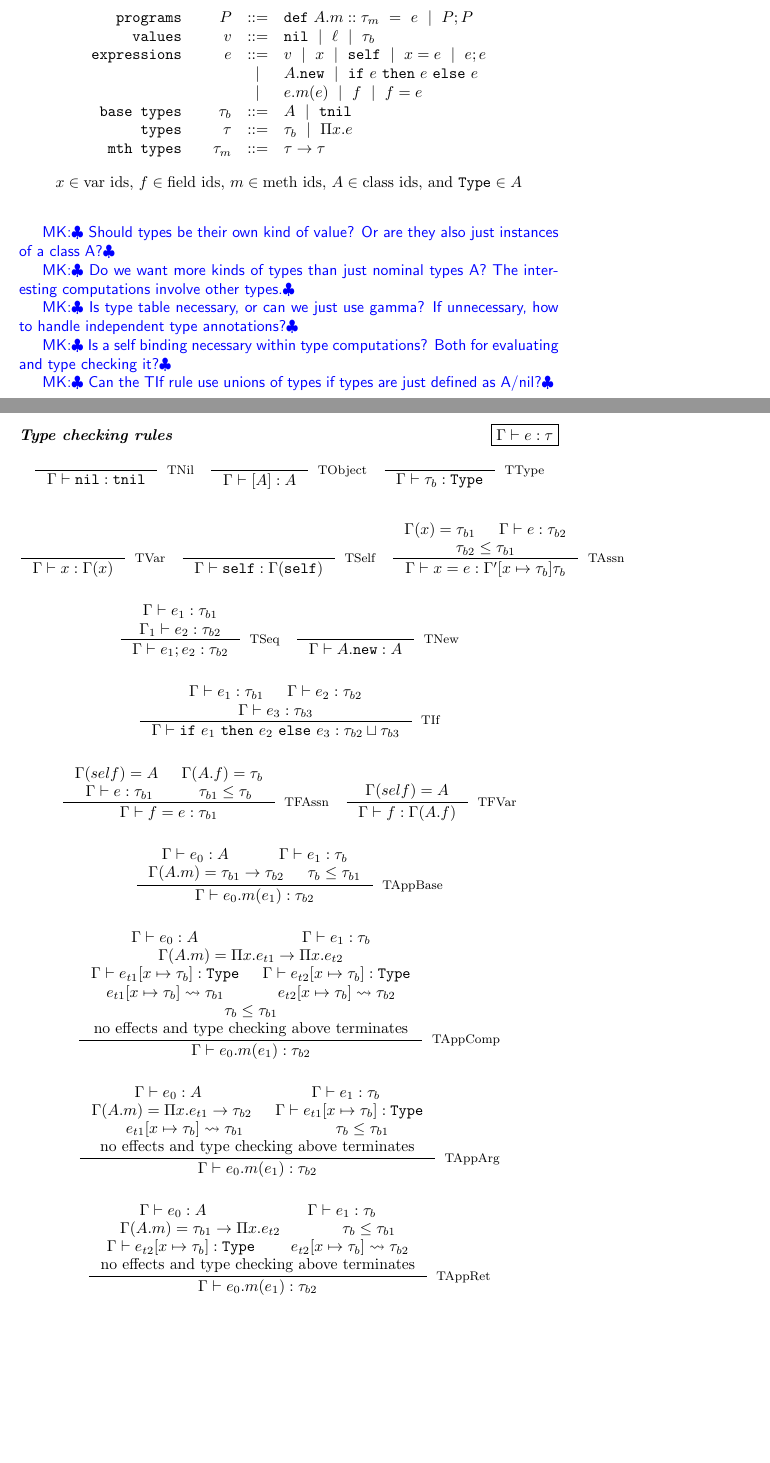
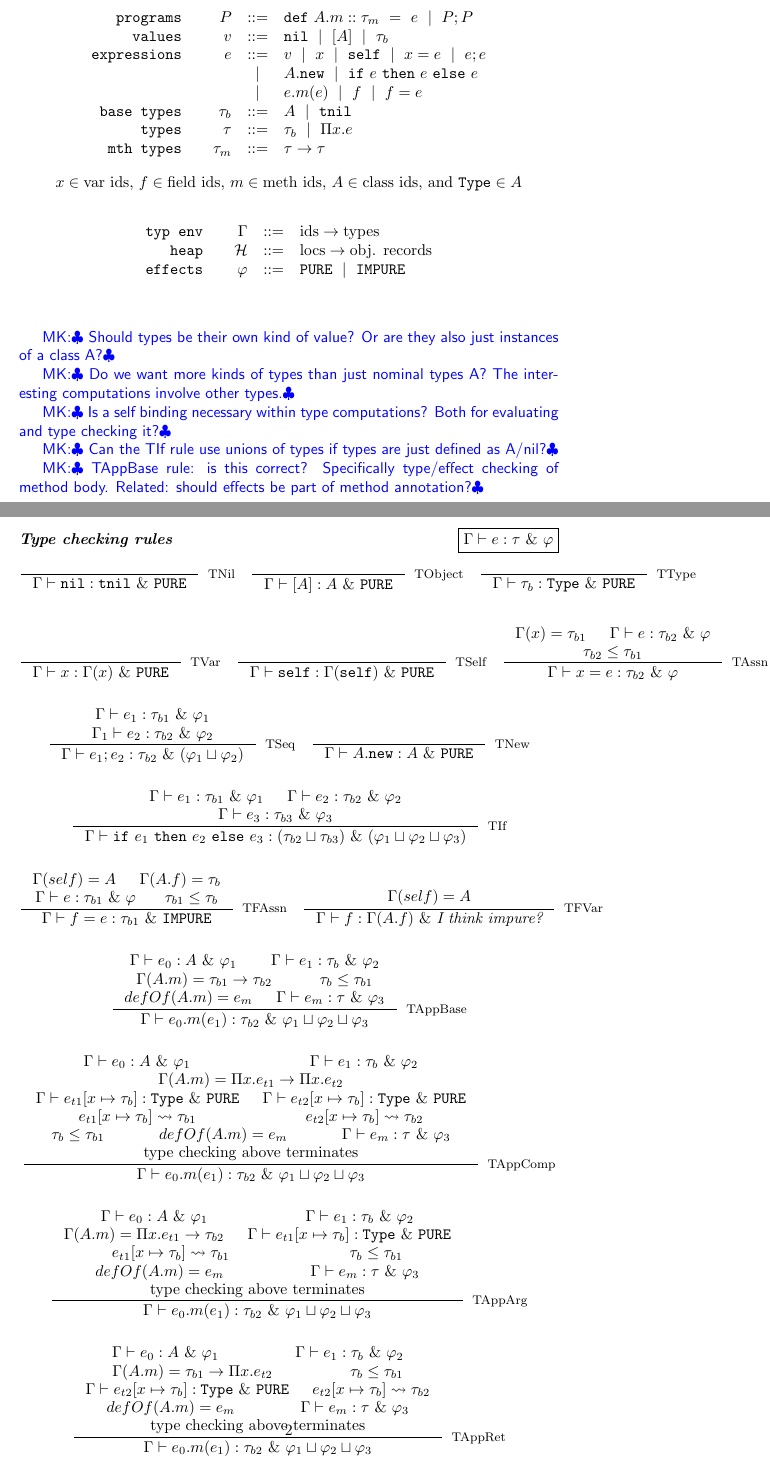
Before and after one commit to mckaz/comptype-formalism, a LaTeX document (main.tex): two parts of pages 1 and 2 of 3, joined at a grey line, cut so that both start at the same text, the shorter picture padded with empty space. Compiled offline with pdfLaTeX.

Commit message:
add effects

```diff
--- a/main.tex
+++ b/main.tex
@@ -11,13 +11,16 @@
 \def\MK#1{\textcolor{blue}{\sf MK:$\clubsuit$ #1$\clubsuit$}}
 \def\emphbf#1{\textbf{\emph{#1}}}
 \newcommand{\judgementHead}[2]{\ensuremath{\emphbf{#1}\hfill\fbox{#2}}}
-\newcommand{\teval}[3]{\ensuremath{#1 \vdash #2:#3}}
+\newcommand{\teval}[4]{\ensuremath{#1 \vdash #2:#3\ \&\ #4}}
 \newcommand{\eeval}[2]{\ensuremath{#1 \rightsquigarrow #2}}
 \newcommand{\subst}[2]{\ensuremath{[ #1 \mapsto #2 ]}}
 \newcommand{\targ}{\texttt{targ}}
 \newcommand{\trec}{\texttt{trec}}
 \newcommand\trspace{\vspace{0.8em}}
 \newcommand{\subtype}[2]{\ensuremath{#1\leq #2}}
+\newcommand{\pure}{\texttt{PURE}}
+\newcommand{\impure}{\texttt{IMPURE}}
+\newcommand{\defof}[2]{\ensuremath{defOf(#1) = #2}}
 
 \makeatletter
 \newcommand\newsubcommand[3]{\newcommand#1{#2\sc@sub{#3}}}
@@ -55,11 +58,11 @@
 
 \MK{Do we want more kinds of types than just nominal types A? The interesting computations involve other types.}
 
-\MK{Is type table necessary, or can we just use gamma? If unnecessary, how to handle independent type annotations?}
-
 \MK{Is a self binding necessary within type computations? Both for evaluating and type checking it?}
 
 \MK{Can the TIf rule use unions of types if types are just defined as A/nil?}
+
+\MK{TAppBase rule: is this correct? Specifically type/effect checking of method body. Related: should effects be part of method annotation?}
 \begin{figure}[t!]
 \centering
 $$
@@ -72,7 +75,7 @@ $$
 
 \texttt{values} \quad
 & \val
-& ::= & \vnil \spmid \ell \spmid \basetype
+& ::= & \vnil \spmid \vinst{A} \spmid \basetype
 \\%[0.03in]
 
 \texttt{expressions} \quad
@@ -97,99 +100,119 @@ $$
 $$
 
   $x\in\textrm{var ids}$, $\efield\in\textrm{field ids}$, $m\in\textrm{meth ids}$, $A\in\textrm{class ids}$, and $\texttt{Type}\in A$
+
+$$
+\begin{array}{rrcl}
+\texttt{typ env} \quad
+& \Gamma
+& ::= & \textnormal{ids}\rightarrow \textnormal{types}
+\\
+\texttt{heap} \quad
+& \mathcal{H}
+& ::= & \textnormal{locs}\rightarrow\textnormal{obj. records}
+\\
+\texttt{effects}\quad
+& \varphi
+& ::= & \pure \spmid \impure
+\end{array}
+$$
 \end{figure}
 
 \begin{figure}
 \centering
-\judgementHead{Type checking rules}{\teval{\Gamma}{\expr}{\type}}
+\judgementHead{Type checking rules}{\teval{\Gamma}{\expr}{\type}{\varphi}}
 $$
-\inference{}{\teval{\Gamma}{\vnil}{\tnil}}[TNil]
+\inference{}{\teval{\Gamma}{\vnil}{\tnil}{\pure}}[TNil]
 \quad
-\inference{}{\teval{\Gamma}{\vinst{A}}{A}}[TObject]
+\inference{}{\teval{\Gamma}{\vinst{A}}{A}{\pure}}[TObject]
 \quad
-\inference{}{\teval{\Gamma}{\basetype}{\texttt{Type}}}[TType]
+\inference{}{\teval{\Gamma}{\basetype}{\texttt{Type}}{\pure}}[TType]
 $$
 \trspace
 $$
-\inference{}{\teval{\Gamma}{\var}{\Gamma(\var)}}[TVar]
+\inference{}{\teval{\Gamma}{\var}{\Gamma(\var)}{\pure}}[TVar]
 \quad
-\inference{}{\teval{\Gamma}{\eself}{\Gamma(\eself)}}[TSelf]
+\inference{}{\teval{\Gamma}{\eself}{\Gamma(\eself)}{\pure}}[TSelf]
 \quad
 \inference{\Gamma(\var) = \basetype_1 &&
-\teval{\Gamma}{\expr}{\basetype_2} \\
+\teval{\Gamma}{\expr}{\basetype_2}{\varphi} \\
 \subtype{\basetype_2}{\basetype_1}}
-{\teval{\Gamma}{\eassn{\var}{\expr}}{\Gamma'\subst{\var}{\basetype}}{\basetype}}[TAssn]
+{\teval{\Gamma}{\eassn{\var}{\expr}}{\basetype_2}{\varphi}}[TAssn]
 $$
 \trspace
 $$
-\inference{\teval{\Gamma}{\expr_1}{\basetype_1} \\
-\teval{\Gamma_1}{\expr_2}{\basetype_2}}
-{\teval{\Gamma}{\eseq{\expr_1}{\expr_2}}{\basetype_2}}[TSeq]
+\inference{\teval{\Gamma}{\expr_1}{\basetype_1}{\varphi_1} \\
+\teval{\Gamma_1}{\expr_2}{\basetype_2}{\varphi_2}}
+{\teval{\Gamma}{\eseq{\expr_1}{\expr_2}}{\basetype_2}{(\varphi_1\sqcup\varphi_2)}}[TSeq]
 \quad
-\inference{}{\teval{\Gamma}{\enew{A}}{A}}[TNew]
+\inference{}{\teval{\Gamma}{\enew{A}}{A}{\pure}}[TNew]
 $$
 \trspace
 $$
-\inference{\teval{\Gamma}{\expr_1}{\basetype_1} &&
-\teval{\Gamma}{\expr_2}{\basetype_2} \\
-\teval{\Gamma}{\expr_3}{\basetype_3}}
-{\teval{\Gamma}{\eif{\expr_1}{\expr_2}{\expr_3}}{\basetype_2\sqcup\basetype_3}}[TIf]
+\inference{\teval{\Gamma}{\expr_1}{\basetype_1}{\varphi_1} &&
+\teval{\Gamma}{\expr_2}{\basetype_2}{\varphi_2} \\
+\teval{\Gamma}{\expr_3}{\basetype_3}{\varphi_3}}
+{\teval{\Gamma}{\eif{\expr_1}{\expr_2}{\expr_3}}{(\basetype_2\sqcup\basetype_3)}{(\varphi_1\sqcup\varphi_2\sqcup\varphi_3)}}[TIf]
 $$
 \trspace
 $$
 \inference{\Gamma(self) = A && \Gamma(A.\efield) = \basetype \\
-\teval{\Gamma}{\expr}{\basetype_1} && \subtype{\basetype_1}{\basetype}}
-{\teval{\Gamma}{\eassn{\efield}{\expr}}{\basetype_1}}[TFAssn]
+\teval{\Gamma}{\expr}{\basetype_1}{\varphi} && \subtype{\basetype_1}{\basetype}}
+{\teval{\Gamma}{\eassn{\efield}{\expr}}{\basetype_1}{\impure}}[TFAssn]
 \quad
 \inference{\Gamma(self) = A}
-{\teval{\Gamma}{\efield}{\Gamma(A.\efield)}}[TFVar]
+{\teval{\Gamma}{\efield}{\Gamma(A.\efield)}{\textit{I think impure?}}}[TFVar]
 $$
 \trspace
 $$
-\inference{\teval{\Gamma}{\expr_0}{A} &&
-\teval{\Gamma}{\expr_1}{\basetype} \\
+\inference{\teval{\Gamma}{\expr_0}{A}{\varphi_{1}} &&
+\teval{\Gamma}{\expr_1}{\basetype}{\varphi_{2}} \\
 \Gamma(A.m) = \mthtype{\basetype_1}{\basetype_2} &&
-\subtype{\basetype}{\basetype_1}
+\subtype{\basetype}{\basetype_1} \\
+\defof{A.m}{\expr_{m}} && \teval{\Gamma}{\expr_{m}}{\type}{\varphi_{3}}
 }
-{\teval{\Gamma}{\emethcall{\expr_0}{m}{\expr_1}}{\basetype_2}}[TAppBase]
+{\teval{\Gamma}{\emethcall{\expr_0}{m}{\expr_1}}{\basetype_2}{\varphi_{1}\sqcup\varphi_{2}\sqcup\varphi_{3}}}[TAppBase]
 $$
 \trspace
 $$
-\inference{\teval{\Gamma}{\expr_0}{A} &&
-\teval{\Gamma}{\expr_1}{\basetype} \\
+\inference{\teval{\Gamma}{\expr_0}{A}{\varphi_{1}} &&
+\teval{\Gamma}{\expr_1}{\basetype}{\varphi_{2}} \\
 \Gamma(A.m) = \mthtype{\deptype_{t1}}{\deptype_{t2}} \\
-\teval{\Gamma}{\expr_{t1}\subst{\var}{\basetype}}{\texttt{Type}} &&
-\teval{\Gamma}{\expr_{t2}\subst{\var}{\basetype}}{\texttt{Type}}\\
+\teval{\Gamma}{\expr_{t1}\subst{\var}{\basetype}}{\texttt{Type}}{\pure} &&
+\teval{\Gamma}{\expr_{t2}\subst{\var}{\basetype}}{\texttt{Type}}{\pure}\\
 \eeval{\expr_{t1}\subst{\var}{\basetype}}{\basetype_1} &&
 \eeval{\expr_{t2}\subst{\var}{\basetype}}{\basetype_2} \\
-\subtype{\basetype}{\basetype_1} \\
-\textnormal{no effects and type checking above terminates}
+\subtype{\basetype}{\basetype_1} &&
+\defof{A.m}{\expr_{m}} && \teval{\Gamma}{\expr_{m}}{\type}{\varphi_{3}}\\
+\textnormal{type checking above terminates}
 }
-{\teval{\Gamma}{\emethcall{\expr_0}{m}{\expr_1}}{\basetype_2}}[TAppComp]
+{\teval{\Gamma}{\emethcall{\expr_0}{m}{\expr_1}}{\basetype_2}{\varphi_{1}\sqcup\varphi_{2}\sqcup\varphi_{3}}}[TAppComp]
 $$
 \trspace
 $$
-\inference{\teval{\Gamma}{\expr_0}{A} &&
-\teval{\Gamma}{\expr_1}{\basetype} \\
+\inference{\teval{\Gamma}{\expr_0}{A}{\varphi_{1}} &&
+\teval{\Gamma}{\expr_1}{\basetype}{\varphi_{2}} \\
 \Gamma(A.m) = \mthtype{\deptype_{t1}}{\basetype_2} &&
-\teval{\Gamma}{\expr_{t1}\subst{\var}{\basetype}}{\texttt{Type}} \\
+\teval{\Gamma}{\expr_{t1}\subst{\var}{\basetype}}{\texttt{Type}}{\pure} \\
 \eeval{\expr_{t1}\subst{\var}{\basetype}}{\basetype_1} &&
 \subtype{\basetype}{\basetype_1} \\
-\textnormal{no effects and type checking above terminates}
+\defof{A.m}{\expr_{m}} && \teval{\Gamma}{\expr_{m}}{\type}{\varphi_{3}} \\
+\textnormal{type checking above terminates}
 }
-{\teval{\Gamma}{\emethcall{\expr_0}{m}{\expr_1}}{\basetype_2}}[TAppArg]
+{\teval{\Gamma}{\emethcall{\expr_0}{m}{\expr_1}}{\basetype_2}{\varphi_{1}\sqcup\varphi_{2}\sqcup\varphi_{3}}}[TAppArg]
 $$
 \trspace
 $$
-\inference{\teval{\Gamma}{\expr_0}{A} &&
-\teval{\Gamma}{\expr_1}{\basetype} \\
+\inference{\teval{\Gamma}{\expr_0}{A}{\varphi_{1}} &&
+\teval{\Gamma}{\expr_1}{\basetype}{\varphi_{2}} \\
 \Gamma(A.m) = \mthtype{\basetype_1}{\deptype_{t2}} &&
 \subtype{\basetype}{\basetype_1} \\
-\teval{\Gamma}{\expr_{t2}\subst{\var}{\basetype}}{\texttt{Type}} &&
+\teval{\Gamma}{\expr_{t2}\subst{\var}{\basetype}}{\texttt{Type}}{\pure} &&
 \eeval{\expr_{t2}\subst{\var}{\basetype}}{\basetype_2} \\
-\textnormal{no effects and type checking above terminates}
+\defof{A.m}{\expr_{m}} && \teval{\Gamma}{\expr_{m}}{\type}{\varphi_{3}} \\
+\textnormal{type checking above terminates}
 }
-{\teval{\Gamma}{\emethcall{\expr_0}{m}{\expr_1}}{\basetype_2}}[TAppRet]
+{\teval{\Gamma}{\emethcall{\expr_0}{m}{\expr_1}}{\basetype_2}{\varphi_{1}\sqcup\varphi_{2}\sqcup\varphi_{3}}}[TAppRet]
 $$
 
 
```
Also changed, not shown: main.pdf (added).
